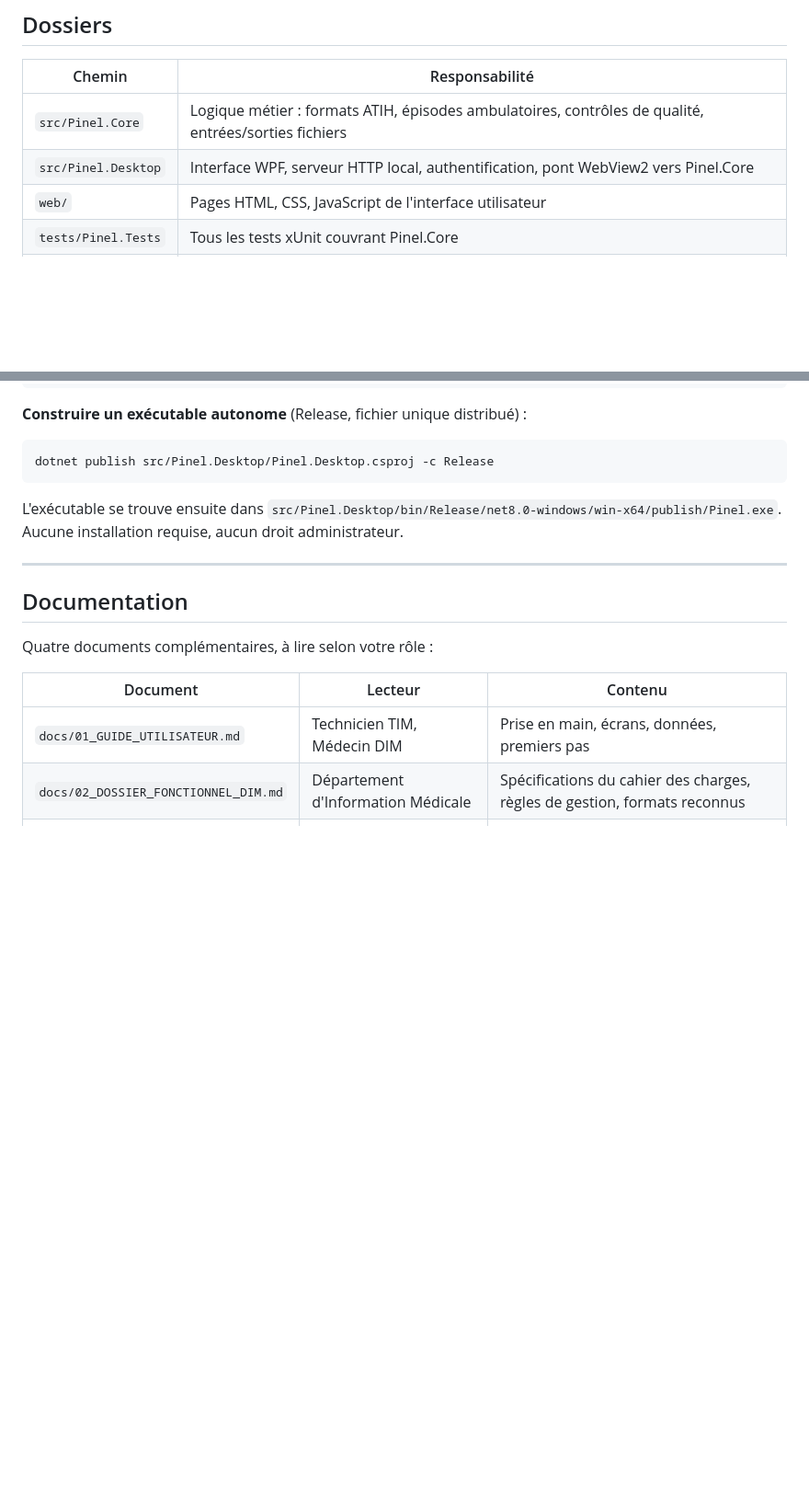
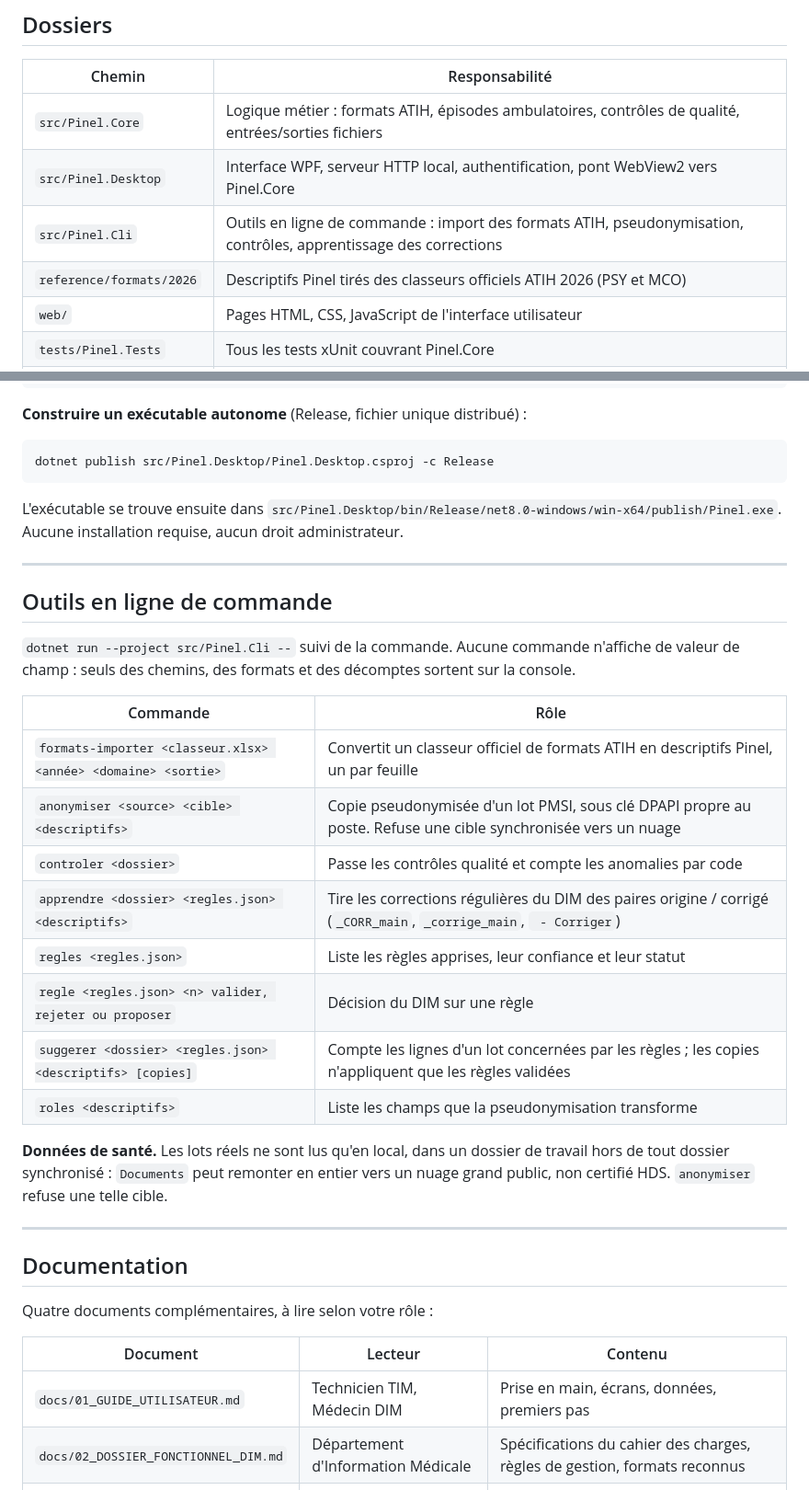
Before and after one commit to Adam-Blf/Projet-Pinel, a Markdown page: README.md, 2 parts joined by grey strips. Shown at 92% size. Rendered like a GitHub page; blank space fills up the shorter version.

Commit message:
docs: document the CLI tools, correction learning and data location

````diff
--- a/README.md
+++ b/README.md
@@ -63,6 +63,8 @@ graph TB
 |--------|---|
 | `src/Pinel.Core` | Logique métier : formats ATIH, épisodes ambulatoires, contrôles de qualité, entrées/sorties fichiers |
 | `src/Pinel.Desktop` | Interface WPF, serveur HTTP local, authentification, pont WebView2 vers Pinel.Core |
+| `src/Pinel.Cli` | Outils en ligne de commande : import des formats ATIH, pseudonymisation, contrôles, apprentissage des corrections |
+| `reference/formats/2026` | Descriptifs Pinel tirés des classeurs officiels ATIH 2026 (PSY et MCO) |
 | `web/` | Pages HTML, CSS, JavaScript de l'interface utilisateur |
 | `tests/Pinel.Tests` | Tous les tests xUnit couvrant Pinel.Core |
 | `docs/` | Quatre documents destinés à différents lecteurs |
@@ -94,6 +96,25 @@ dotnet publish src/Pinel.Desktop/Pinel.Desktop.csproj -c Release
 ```
 
 L'exécutable se trouve ensuite dans `src/Pinel.Desktop/bin/Release/net8.0-windows/win-x64/publish/Pinel.exe`. Aucune installation requise, aucun droit administrateur.
+
+---
+
+## Outils en ligne de commande
+
+`dotnet run --project src/Pinel.Cli --` suivi de la commande. Aucune commande n'affiche de valeur de champ : seuls des chemins, des formats et des décomptes sortent sur la console.
+
+| Commande | Rôle |
+|---|---|
+| `formats-importer <classeur.xlsx> <année> <domaine> <sortie>` | Convertit un classeur officiel de formats ATIH en descriptifs Pinel, un par feuille |
+| `anonymiser <source> <cible> <descriptifs>` | Copie pseudonymisée d'un lot PMSI, sous clé DPAPI propre au poste. Refuse une cible synchronisée vers un nuage |
+| `controler <dossier>` | Passe les contrôles qualité et compte les anomalies par code |
+| `apprendre <dossier> <regles.json> <descriptifs>` | Tire les corrections régulières du DIM des paires origine / corrigé (`_CORR_main`, `_corrige_main`, ` - Corriger`) |
+| `regles <regles.json>` | Liste les règles apprises, leur confiance et leur statut |
+| `regle <regles.json> <n> valider, rejeter ou proposer` | Décision du DIM sur une règle |
+| `suggerer <dossier> <regles.json> <descriptifs> [copies]` | Compte les lignes d'un lot concernées par les règles ; les copies n'appliquent que les règles validées |
+| `roles <descriptifs>` | Liste les champs que la pseudonymisation transforme |
+
+**Données de santé.** Les lots réels ne sont lus qu'en local, dans un dossier de travail hors de tout dossier synchronisé : `Documents` peut remonter en entier vers un nuage grand public, non certifié HDS. `anonymiser` refuse une telle cible.
 
 ---
 
````
Also changed, not shown: CHANGELOG.md (+9 -0 lines), tasks/todo.md (+7 -3 lines).
